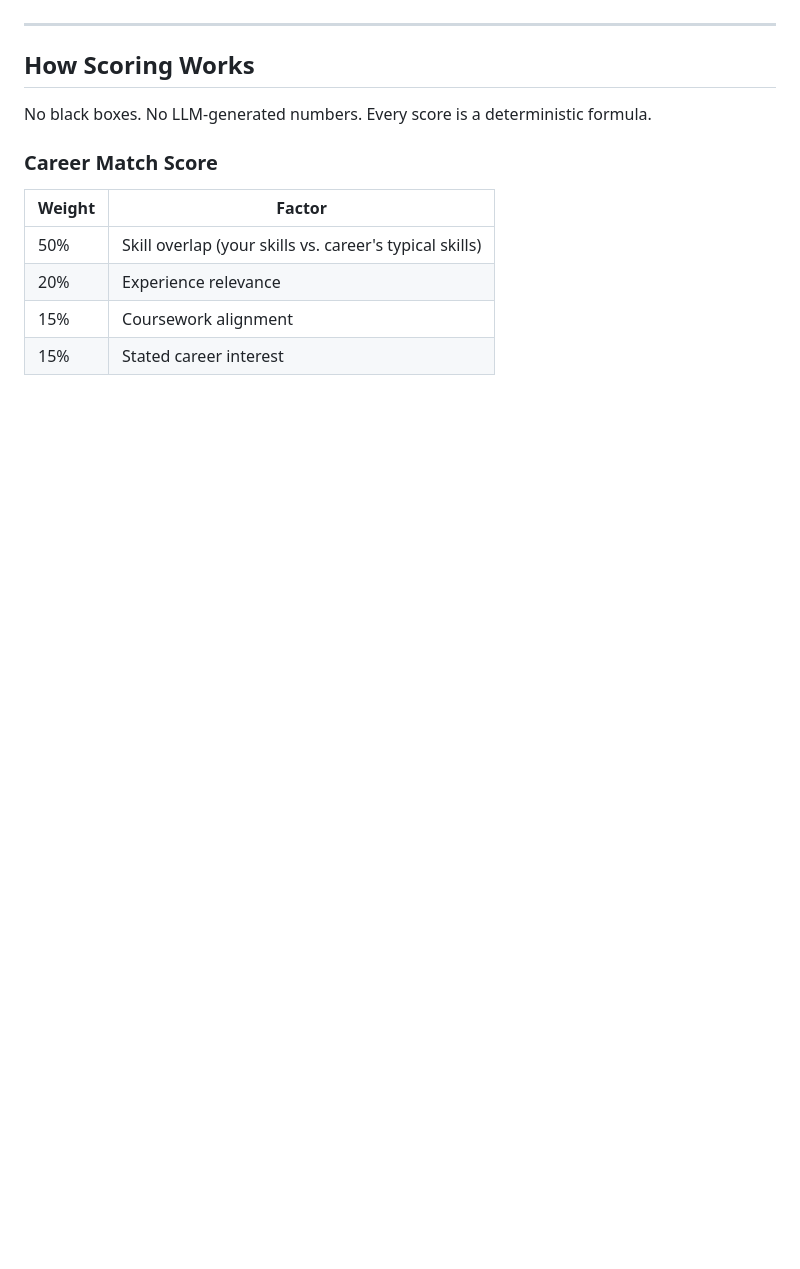
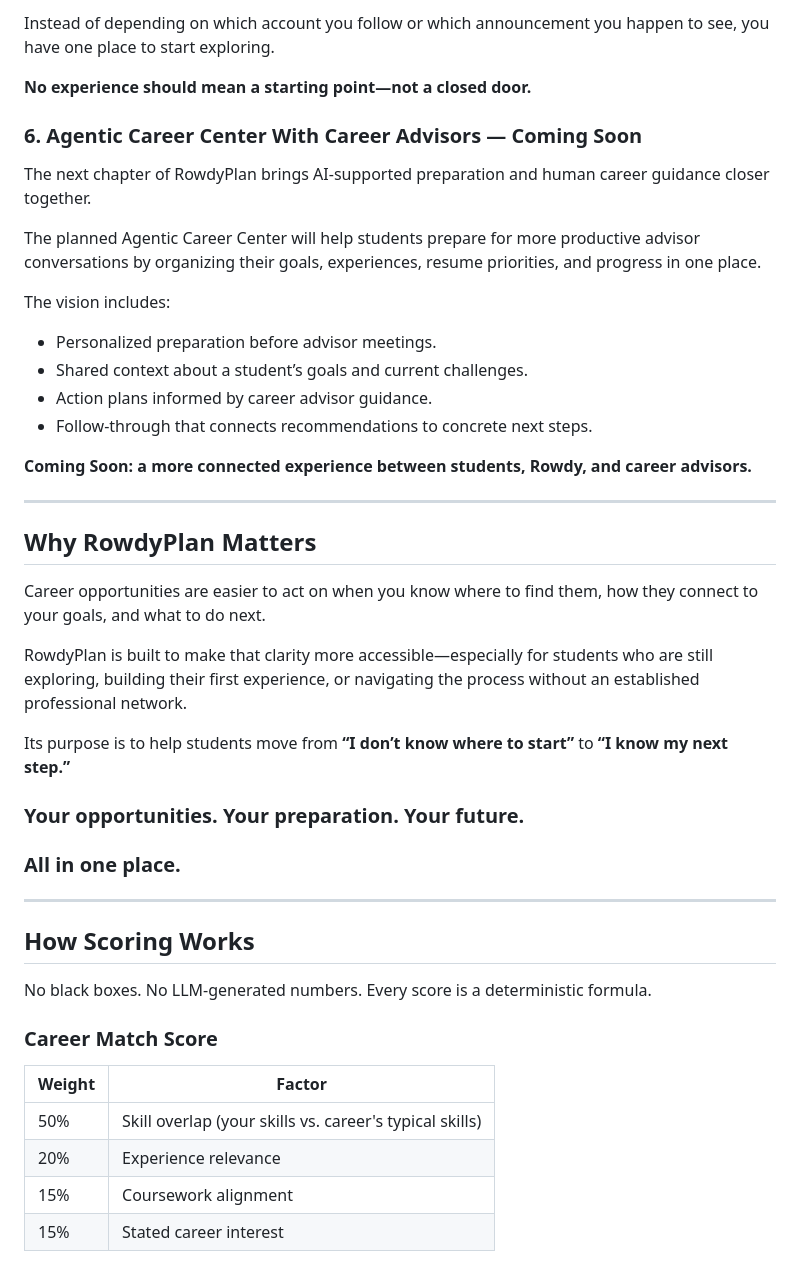
Before and after one commit to Maneeshk29/RowdyPlan, a Markdown page: README.md, the part around one of its changes. Rendered like a GitHub page; blank space fills up the shorter version.

```diff
--- a/README.md
+++ b/README.md
@@ -61,3 +108,34 @@ You tell Rowdy who you are. Rowdy tells you exactly where you stand, what you're
+Instead of depending on which account you follow or which announcement you happen to see, you have one place to start exploring.
+
+**No experience should mean a starting point—not a closed door.**
+
+### 6. Agentic Career Center With Career Advisors — Coming Soon
+
+The next chapter of RowdyPlan brings AI-supported preparation and human career guidance closer together.
+
+The planned Agentic Career Center will help students prepare for more productive advisor conversations by organizing their goals, experiences, resume priorities, and progress in one place.
+
+The vision includes:
+
+- Personalized preparation before advisor meetings.
+- Shared context about a student’s goals and current challenges.
+- Action plans informed by career advisor guidance.
+- Follow-through that connects recommendations to concrete next steps.
+
+**Coming Soon: a more connected experience between students, Rowdy, and career advisors.**
+
+---
+
+## Why RowdyPlan Matters
+
+Career opportunities are easier to act on when you know where to find them, how they connect to your goals, and what to do next.
+
+RowdyPlan is built to make that clarity more accessible—especially for students who are still exploring, building their first experience, or navigating the process without an established professional network.
+
+Its purpose is to help students move from **“I don’t know where to start”** to **“I know my next step.”**
+
+### Your opportunities. Your preparation. Your future.
+### All in one place.
 ---
 
 ## How Scoring Works
```
Also changed, not shown: other parts of README.md (+92 -45 lines).
